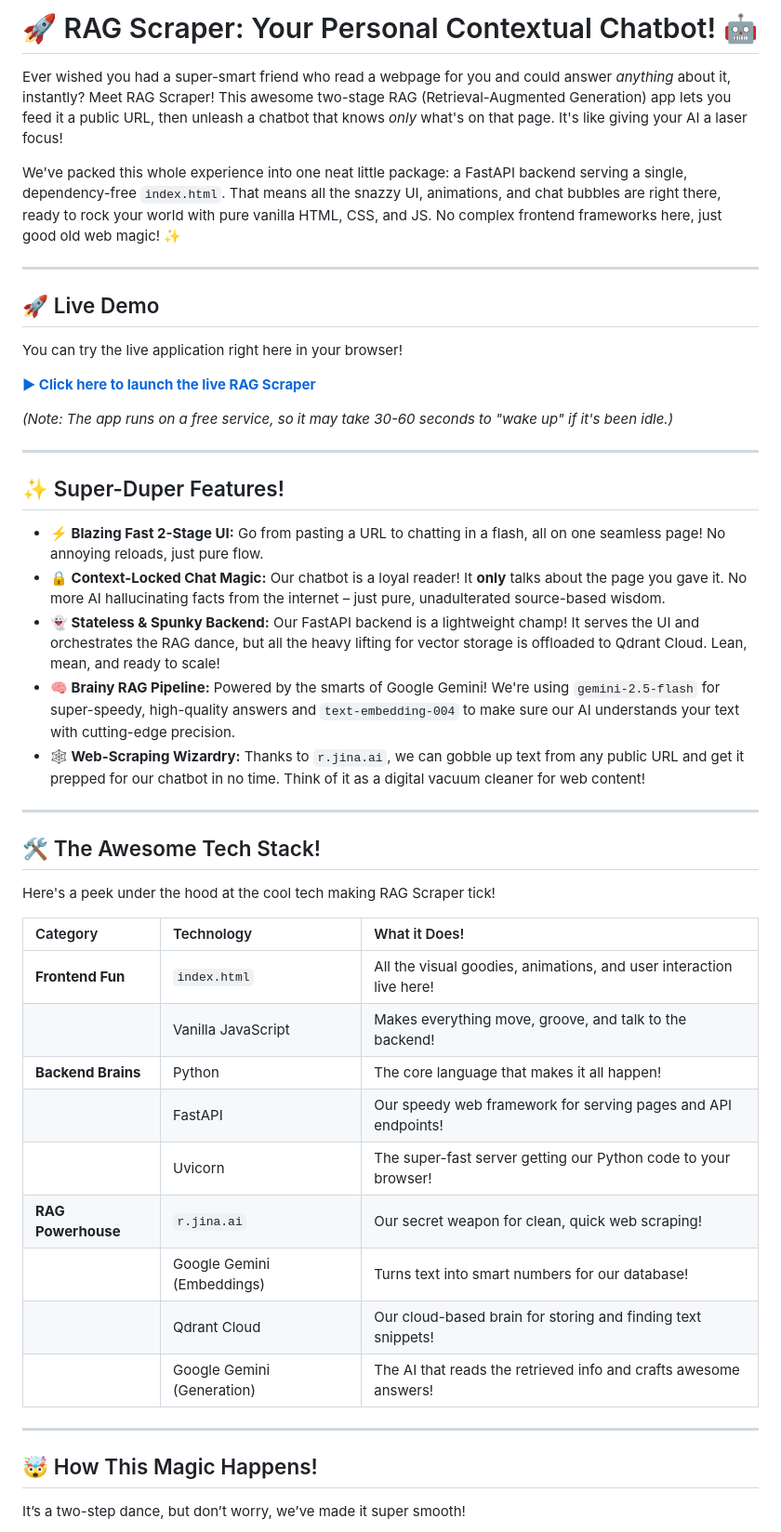
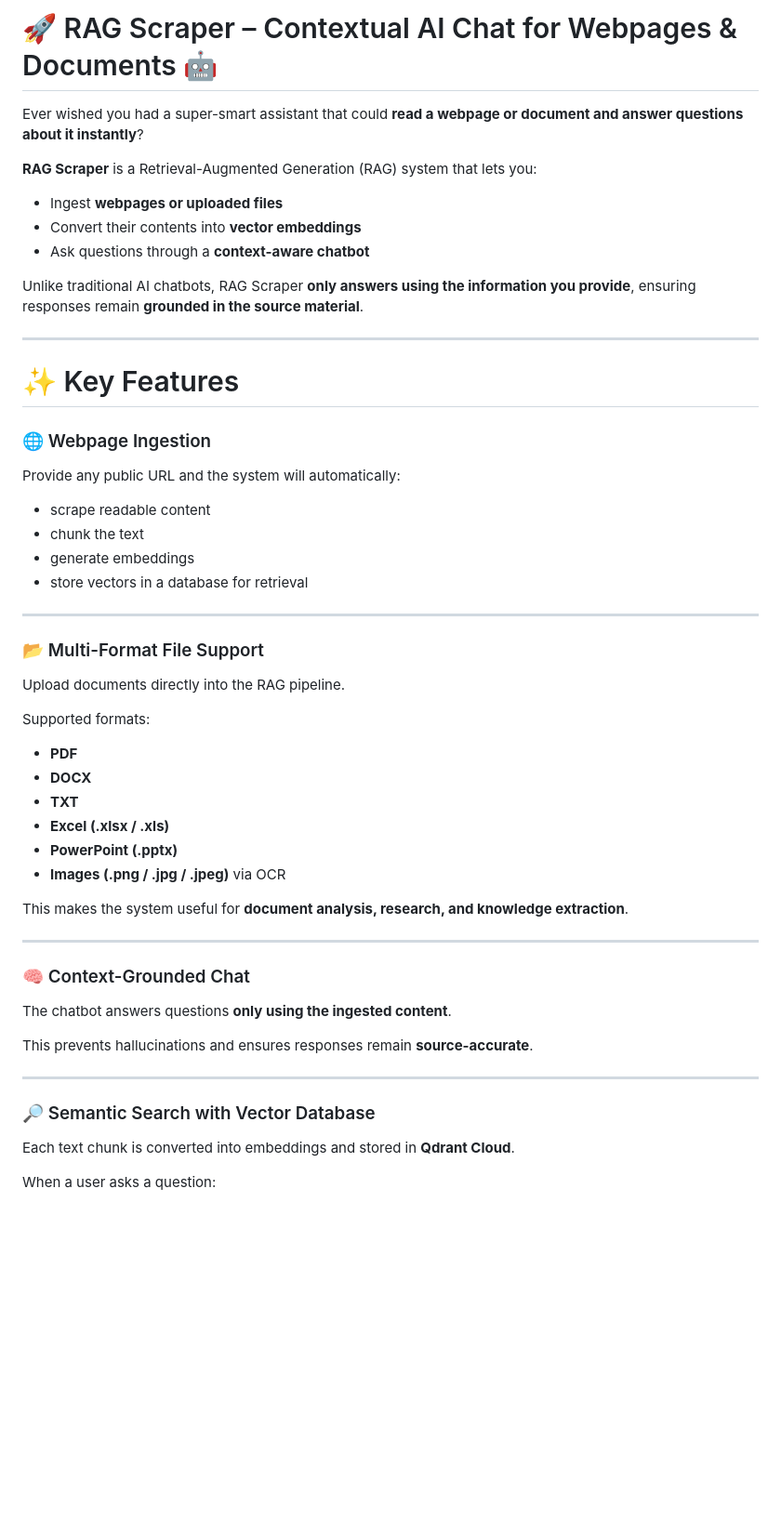
Before and after one commit to GauravMittal06/ContextAI, a Markdown page: README.md, the part around one of its changes. Shown at 93% size. GitHub-like rendering; blank space fills up the shorter version.

```diff
--- a/README.md
+++ b/README.md
@@ -1,50 +1,54 @@
-# 🚀 RAG Scraper: Your Personal Contextual Chatbot! 🤖
+# 🚀 RAG Scraper – Contextual AI Chat for Webpages & Documents 🤖
 
-Ever wished you had a super-smart friend who read a webpage for you and could answer *anything* about it, instantly? Meet RAG Scraper! This awesome two-stage RAG (Retrieval-Augmented Generation) app lets you feed it a public URL, then unleash a chatbot that knows *only* what's on that page. It's like giving your AI a laser focus!
+Ever wished you had a super-smart assistant that could **read a webpage or document and answer questions about it instantly**?
 
-We've packed this whole experience into one neat little package: a FastAPI backend serving a single, dependency-free `index.html`. That means all the snazzy UI, animations, and chat bubbles are right there, ready to rock your world with pure vanilla HTML, CSS, and JS. No complex frontend frameworks here, just good old web magic! ✨
+**RAG Scraper** is a Retrieval-Augmented Generation (RAG) system that lets you:
+
+- Ingest **webpages or uploaded files**
+- Convert their contents into **vector embeddings**
+- Ask questions through a **context-aware chatbot**
+
+Unlike traditional AI chatbots, RAG Scraper **only answers using the information you provide**, ensuring responses remain **grounded in the source material**.
 
 ---
 
-## 🚀 Live Demo
+# ✨ Key Features
 
-You can try the live application right here in your browser!
+### 🌐 Webpage Ingestion
+Provide any public URL and the system will automatically:
 
-**[► Click here to launch the live RAG Scraper](https://rag-scraper.onrender.com)**
-
-*(Note: The app runs on a free service, so it may take 30-60 seconds to "wake up" if it's been idle.)*
+- scrape readable content
+- chunk the text
+- generate embeddings
+- store vectors in a database for retrieval
 
 ---
 
-## ✨ Super-Duper Features!
+### 📂 Multi-Format File Support
+Upload documents directly into the RAG pipeline.
 
-* **⚡ Blazing Fast 2-Stage UI:** Go from pasting a URL to chatting in a flash, all on one seamless page! No annoying reloads, just pure flow.
-* **🔒 Context-Locked Chat Magic:** Our chatbot is a loyal reader! It **only** talks about the page you gave it. No more AI hallucinating facts from the internet – just pure, unadulterated source-based wisdom.
-* **👻 Stateless & Spunky Backend:** Our FastAPI backend is a lightweight champ! It serves the UI and orchestrates the RAG dance, but all the heavy lifting for vector storage is offloaded to Qdrant Cloud. Lean, mean, and ready to scale!
-* **🧠 Brainy RAG Pipeline:** Powered by the smarts of Google Gemini! We're using `gemini-2.5-flash` for super-speedy, high-quality answers and `text-embedding-004` to make sure our AI understands your text with cutting-edge precision.
-* **🕸️ Web-Scraping Wizardry:** Thanks to `r.jina.ai`, we can gobble up text from any public URL and get it prepped for our chatbot in no time. Think of it as a digital vacuum cleaner for web content!
+Supported formats:
+
+- **PDF**
+- **DOCX**
+- **TXT**
+- **Excel (.xlsx / .xls)**
+- **PowerPoint (.pptx)**
+- **Images (.png / .jpg / .jpeg)** via OCR
+
+This makes the system useful for **document analysis, research, and knowledge extraction**.
 
 ---
 
-## 🛠️ The Awesome Tech Stack!
+### 🧠 Context-Grounded Chat
+The chatbot answers questions **only using the ingested content**.
 
-Here's a peek under the hood at the cool tech making RAG Scraper tick!
-
-| Category | Technology | What it Does! |
-| :------- | :-------- | :---------------------------------------- |
-|  **Frontend Fun** | `index.html` | All the visual goodies, animations, and user interaction live here! |
-| | Vanilla JavaScript | Makes everything move, groove, and talk to the backend! |
-|  **Backend Brains** | Python | The core language that makes it all happen! |
-| | FastAPI | Our speedy web framework for serving pages and API endpoints! |
-| | Uvicorn | The super-fast server getting our Python code to your browser! |
-|  **RAG Powerhouse** | `r.jina.ai` | Our secret weapon for clean, quick web scraping! |
-| | Google Gemini (Embeddings) | Turns text into smart numbers for our database! |
-| | Qdrant Cloud | Our cloud-based brain for storing and finding text snippets! |
-| | Google Gemini (Generation) | The AI that reads the retrieved info and crafts awesome answers! |
+This prevents hallucinations and ensures responses remain **source-accurate**.
 
 ---
 
-## 🤯 How This Magic Happens!
+### 🔎 Semantic Search with Vector Database
+Each text chunk is converted into embeddings and stored in **Qdrant Cloud**.
 
-It’s a two-step dance, but don’t worry, we’ve made it super smooth!
+When a user asks a question:
 
```
Also changed, not shown: other parts of README.md (+179 -69 lines).
